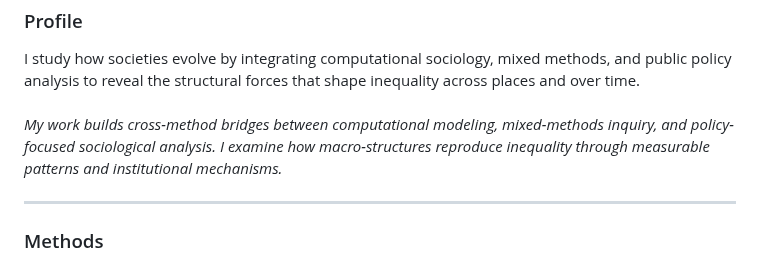
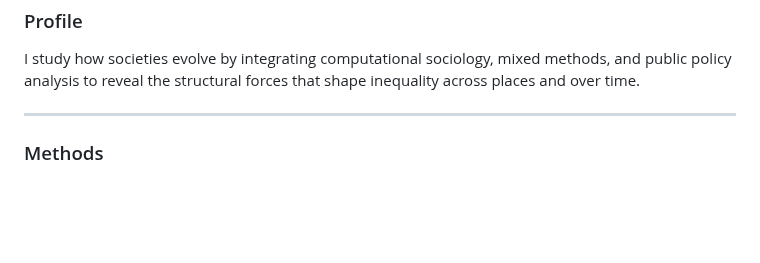
Before and after one commit to fariborzaref/fariborzaref, a Markdown page: README.md, the part around the change. Drawn GitHub-style; blank space fills up the shorter version.

```diff
--- a/README.md
+++ b/README.md
@@ -24,11 +24,6 @@
   <h3>Profile</h3>
  <p>
   I study how societies evolve by integrating computational sociology, mixed methods, and public policy analysis to reveal the structural forces that shape inequality across places and over time.
-  <br/><br/>
-  <i>
-  My work builds cross-method bridges between computational modeling, mixed-methods inquiry, and policy-focused sociological analysis.
-  I examine how macro-structures reproduce inequality through measurable patterns and institutional mechanisms.
-  </i>
 </p>
 
 </section>
```
